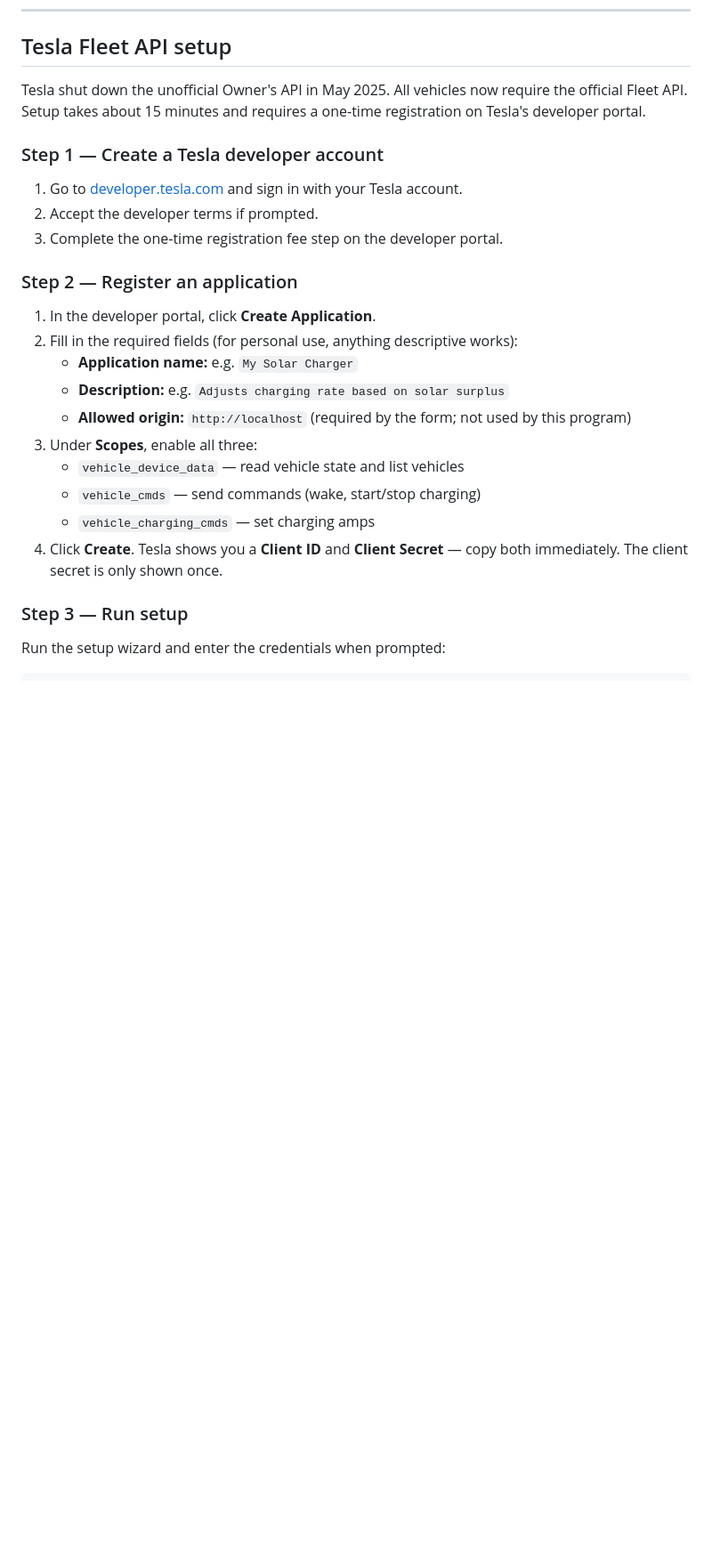
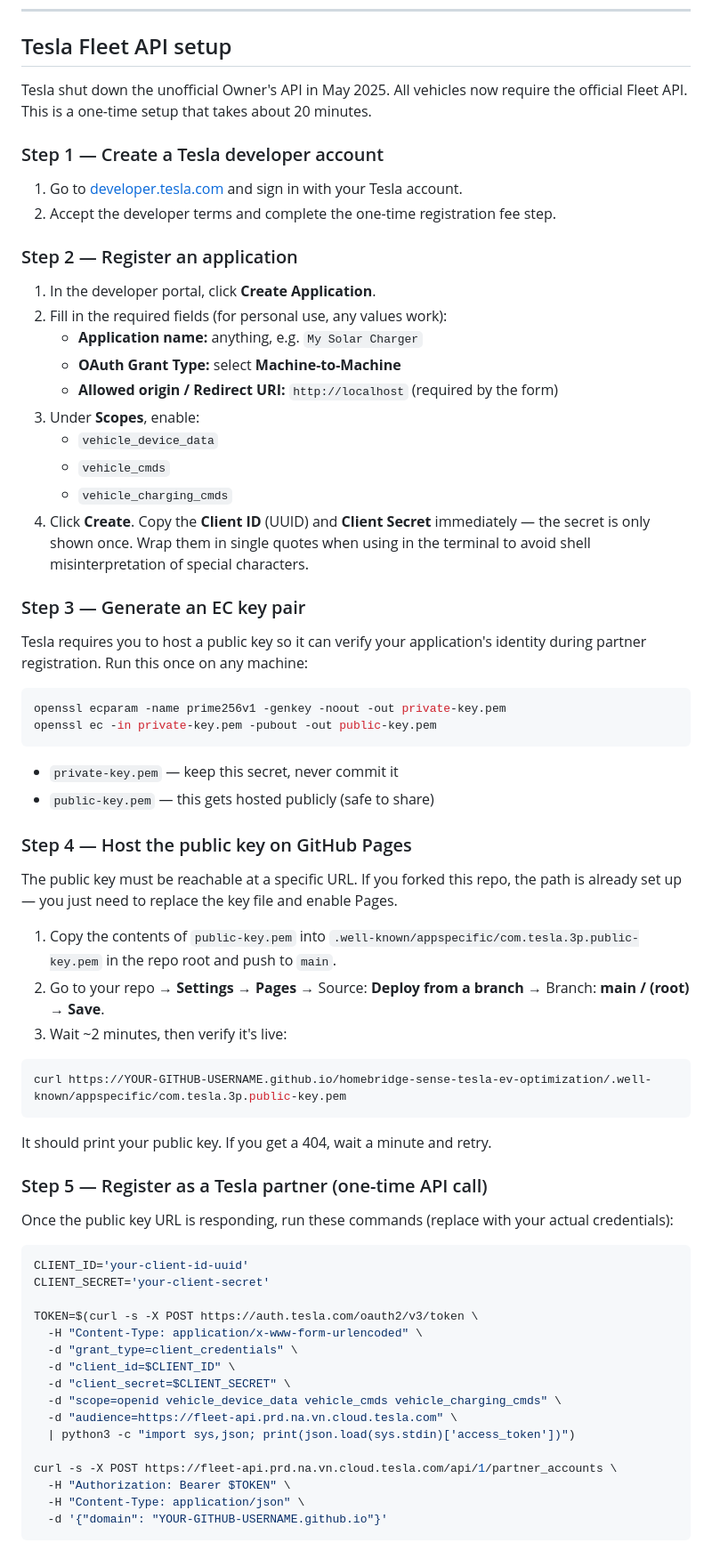
Before and after one commit to irajczi/homebridge-sense-tesla-ev-optimization, a Markdown page: README.md, the part around one of its changes. Shown at 89% size. Drawn GitHub-style; blank space fills up the shorter version.

Commit message:
Rewrite Tesla Fleet API setup guide with complete working steps
Co-Authored-By: Claude Sonnet 4.6 <noreply@anthropic.com>

````diff
--- a/README.md
+++ b/README.md
@@ -299,27 +299,72 @@ Your client ID or client secret is wrong, or the application has been deleted fr
 
 ## Tesla Fleet API setup
 
-Tesla shut down the unofficial Owner's API in May 2025. All vehicles now require the official Fleet API. Setup takes about 15 minutes and requires a one-time registration on Tesla's developer portal.
+Tesla shut down the unofficial Owner's API in May 2025. All vehicles now require the official Fleet API. This is a one-time setup that takes about 20 minutes.
 
 ### Step 1 — Create a Tesla developer account
 
 1. Go to [developer.tesla.com](https://developer.tesla.com) and sign in with your Tesla account.
-2. Accept the developer terms if prompted.
-3. Complete the one-time registration fee step on the developer portal.
+2. Accept the developer terms and complete the one-time registration fee step.
 
 ### Step 2 — Register an application
 
 1. In the developer portal, click **Create Application**.
-2. Fill in the required fields (for personal use, anything descriptive works):
-   - **Application name:** e.g. `My Solar Charger`
-   - **Description:** e.g. `Adjusts charging rate based on solar surplus`
-   - **Allowed origin:** `http://localhost` (required by the form; not used by this program)
-3. Under **Scopes**, enable all three:
-   - `vehicle_device_data` — read vehicle state and list vehicles
-   - `vehicle_cmds` — send commands (wake, start/stop charging)
-   - `vehicle_charging_cmds` — set charging amps
-4. Click **Create**. Tesla shows you a **Client ID** and **Client Secret** — copy both immediately. The client secret is only shown once.
+2. Fill in the required fields (for personal use, any values work):
+   - **Application name:** anything, e.g. `My Solar Charger`
+   - **OAuth Grant Type:** select **Machine-to-Machine**
+   - **Allowed origin / Redirect URI:** `http://localhost` (required by the form)
+3. Under **Scopes**, enable:
+   - `vehicle_device_data`
+   - `vehicle_cmds`
+   - `vehicle_charging_cmds`
+4. Click **Create**. Copy the **Client ID** (UUID) and **Client Secret** immediately — the secret is only shown once. Wrap them in single quotes when using in the terminal to avoid shell misinterpretation of special characters.
 
-### Step 3 — Run setup
+### Step 3 — Generate an EC key pair
 
-Run the setup wizard and enter the credentials when prompted:
+Tesla requires you to host a public key so it can verify your application's identity during partner registration. Run this once on any machine:
+
+```bash
+openssl ecparam -name prime256v1 -genkey -noout -out private-key.pem
+openssl ec -in private-key.pem -pubout -out public-key.pem
+```
+
+- `private-key.pem` — keep this secret, never commit it
+- `public-key.pem` — this gets hosted publicly (safe to share)
+
+### Step 4 — Host the public key on GitHub Pages
+
+The public key must be reachable at a specific URL. If you forked this repo, the path is already set up — you just need to replace the key file and enable Pages.
+
+1. Copy the contents of `public-key.pem` into `.well-known/appspecific/com.tesla.3p.public-key.pem` in the repo root and push to `main`.
+2. Go to your repo → **Settings → Pages** → Source: **Deploy from a branch** → Branch: **main / (root)** → **Save**.
+3. Wait ~2 minutes, then verify it's live:
+
+```bash
+curl https://YOUR-GITHUB-USERNAME.github.io/homebridge-sense-tesla-ev-optimization/.well-known/appspecific/com.tesla.3p.public-key.pem
+```
+
+It should print your public key. If you get a 404, wait a minute and retry.
+
+### Step 5 — Register as a Tesla partner (one-time API call)
+
+Once the public key URL is responding, run these commands (replace with your actual credentials):
+
+```bash
+CLIENT_ID='your-client-id-uuid'
+CLIENT_SECRET='your-client-secret'
+
+TOKEN=$(curl -s -X POST https://auth.tesla.com/oauth2/v3/token \
+  -H "Content-Type: application/x-www-form-urlencoded" \
+  -d "grant_type=client_credentials" \
+  -d "client_id=$CLIENT_ID" \
+  -d "client_secret=$CLIENT_SECRET" \
+  -d "scope=openid vehicle_device_data vehicle_cmds vehicle_charging_cmds" \
+  -d "audience=https://fleet-api.prd.na.vn.cloud.tesla.com" \
+  | python3 -c "import sys,json; print(json.load(sys.stdin)['access_token'])")
+
+curl -s -X POST https://fleet-api.prd.na.vn.cloud.tesla.com/api/1/partner_accounts \
+  -H "Authorization: Bearer $TOKEN" \
+  -H "Content-Type: application/json" \
+  -d '{"domain": "YOUR-GITHUB-USERNAME.github.io"}'
+```
+
````
Also changed, not shown: other parts of README.md (+13 -22 lines).
